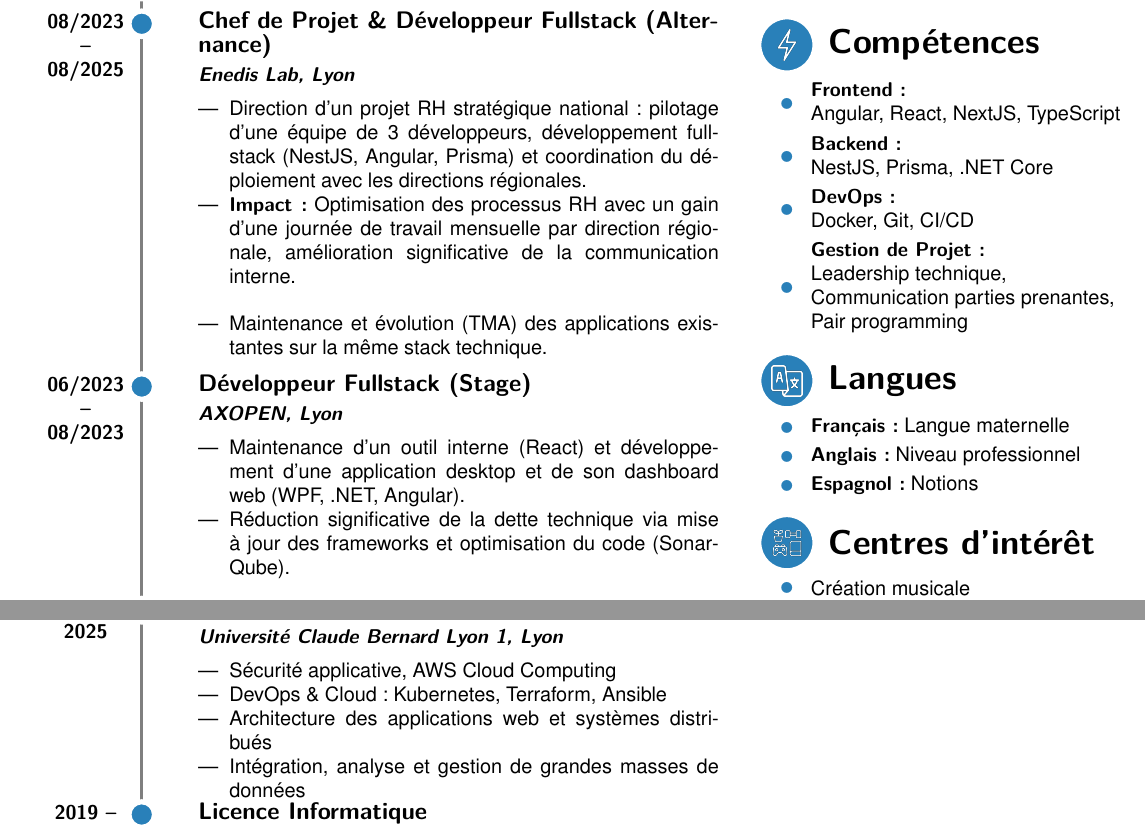
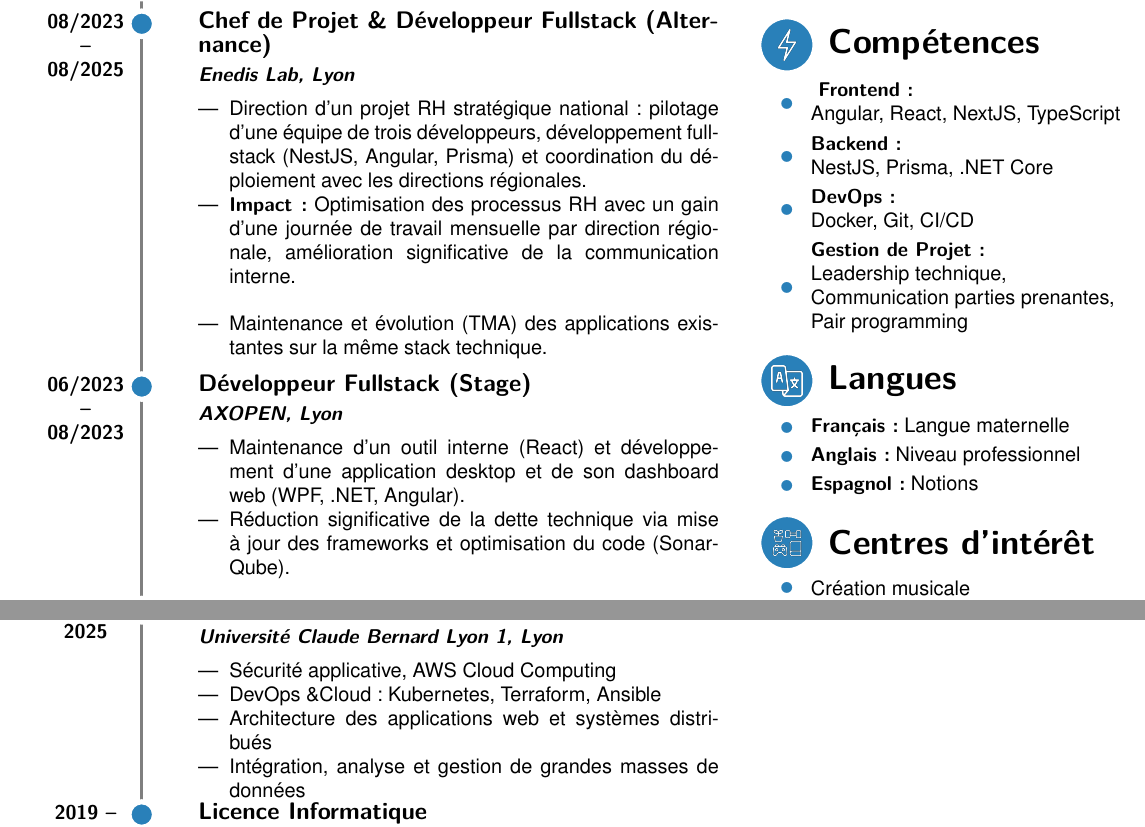
Before and after one commit to fsioni/resume, a LaTeX document (main.tex): two parts of the page, joined at a grey line, cut so that both start at the same text. Compiled offline with pdfLaTeX.

Commit message:
chore(main): enhance document

```diff
--- a/main.tex
+++ b/main.tex
@@ -32,14 +33,16 @@
 {Farès SIONI}{Chef de Projet \& Développeur Fullstack}
 
 \cvsection[summary]{Profil}
-Développeur Fullstack et Chef de Projet avec une expertise en développement d'applications métier complexes. Fort d'une expérience en pilotage d'équipe et gestion de projet stratégique, je combine compétences techniques pointues et capacités de leadership. Passionné par l'amélioration continue et l'innovation technique.
+Développeur Fullstack et Chef de Projet avec une expertise en développement d'applications métier complexes.
+Fort d'une expérience en pilotage d'équipe et gestion de projet stratégique, je combine compétences techniques pointues et capacités de leadership.
+Passionné par l'amélioration continue et l'innovation technique.
 
 \cvsection[work]{Expérience Professionnelle}
 \begin{cvevent}[08/2023][08/2025]
     \cvname{Chef de Projet \& Développeur Fullstack (Alternance)}
     \cvdescription{Enedis Lab, Lyon}
     \begin{itemize}
-        \item Direction d'un projet RH stratégique national : pilotage d'une équipe de 3 développeurs, développement fullstack (NestJS, Angular, Prisma) et coordination du déploiement avec les directions régionales.
+        \item Direction d'un projet RH stratégique national : pilotage d'une équipe de trois développeurs, développement fullstack (NestJS, Angular, Prisma) et coordination du déploiement avec les directions régionales.
         \item \textbf{Impact :} Optimisation des processus RH avec un gain d'une journée de travail mensuelle par direction régionale, amélioration significative de la communication interne.
         \newline
         \item Maintenance et évolution (TMA) des applications existantes sur la même stack technique.
```
Also changed, not shown: main.tex (11 more changed lines).
